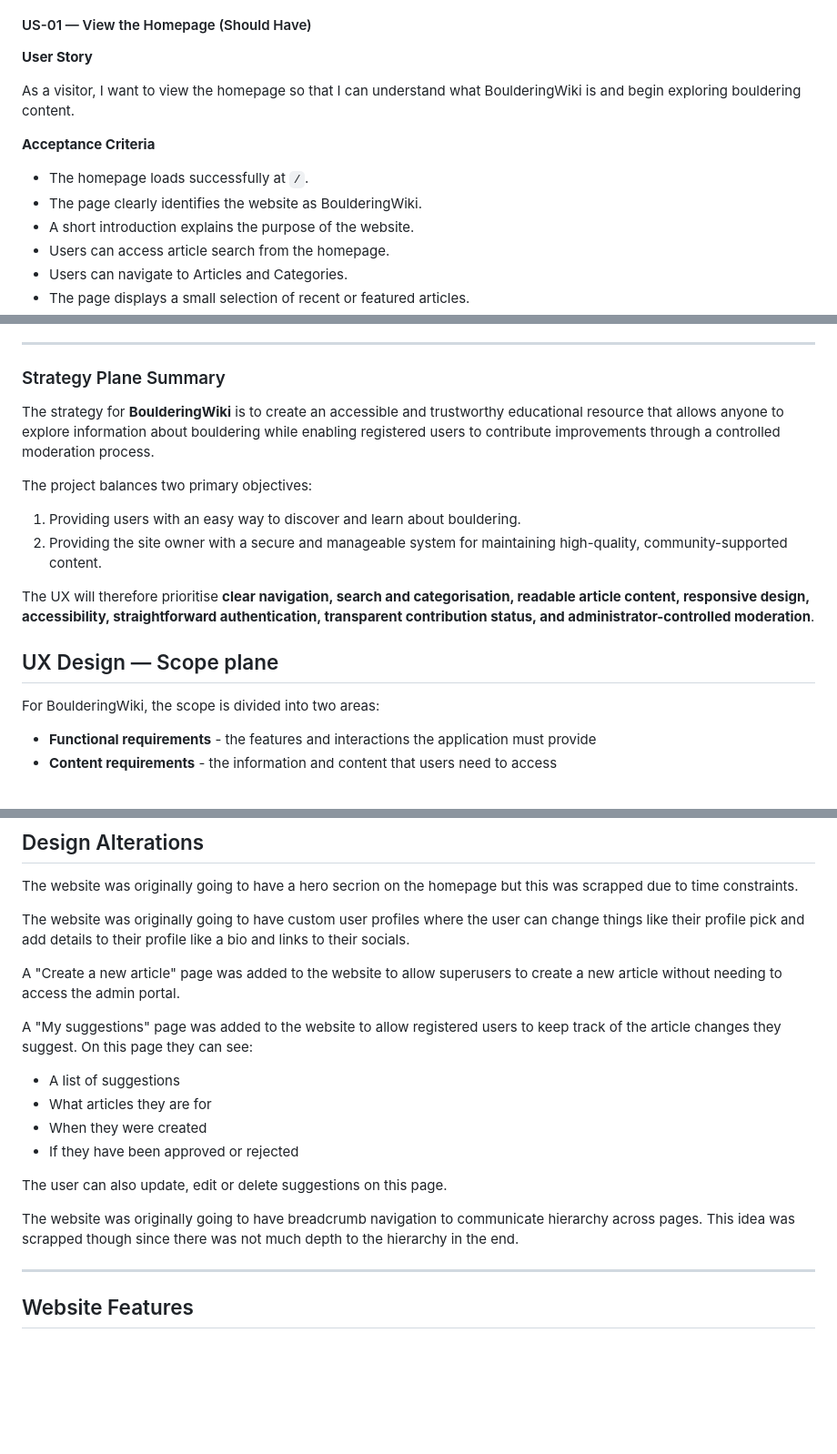
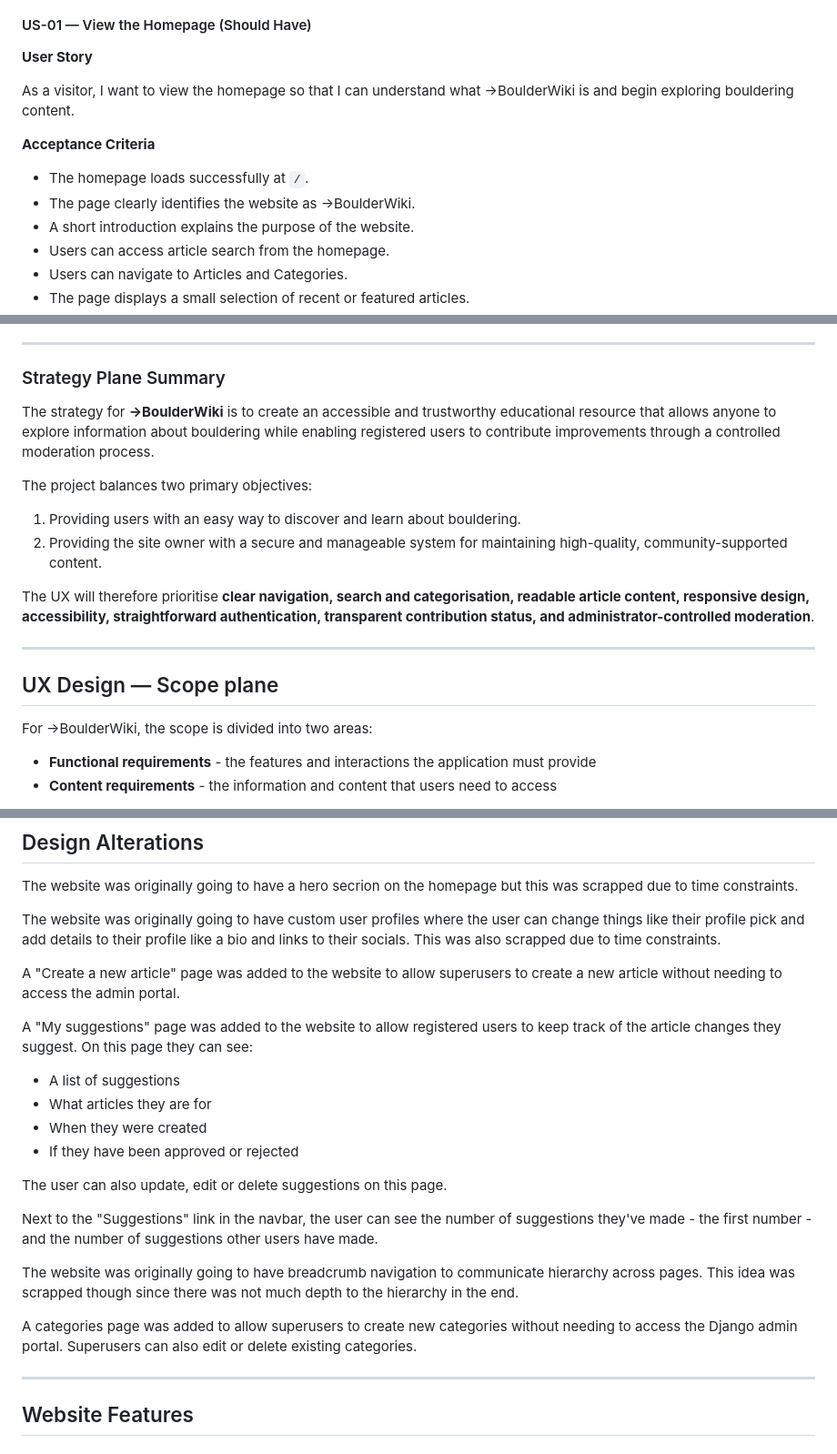
Before and after one commit to Zealous242/love-bouldering-2, a Markdown page: README.md, 3 parts joined by grey strips. Shown at 91% size. Drawn GitHub-style; blank space fills up the shorter version.

Commit message:
Change all instances of 'BoulderingWiki' to 'BoulderWiki'

```diff
--- a/README.md
+++ b/README.md
@@ -116,12 +116,12 @@ Administrators can:
 
 **User Story**
 
-As a visitor, I want to view the homepage so that I can understand what BoulderingWiki is and begin exploring bouldering content.
+As a visitor, I want to view the homepage so that I can understand what →BoulderWiki is and begin exploring bouldering content.
 
 **Acceptance Criteria**
 
 - The homepage loads successfully at `/`.
-- The page clearly identifies the website as BoulderingWiki.
+- The page clearly identifies the website as →BoulderWiki.
 - A short introduction explains the purpose of the website.
 - Users can access article search from the homepage.
 - Users can navigate to Articles and Categories.
@@ -972,7 +974,7 @@ Success criteria include:
 
 ### Strategy Plane Summary
 
-The strategy for **BoulderingWiki** is to create an accessible and trustworthy educational resource that allows anyone to explore information about bouldering while enabling registered users to contribute improvements through a controlled moderation process.
+The strategy for **→BoulderWiki** is to create an accessible and trustworthy educational resource that allows anyone to explore information about bouldering while enabling registered users to contribute improvements through a controlled moderation process.
 
 The project balances two primary objectives:
 
@@ -981,9 +983,11 @@ The project balances two primary objectives:
 
 The UX will therefore prioritise **clear navigation, search and categorisation, readable article content, responsive design, accessibility, straightforward authentication, transparent contribution status, and administrator-controlled moderation**.
 
+---
+
 ## UX Design — Scope plane
 
-For BoulderingWiki, the scope is divided into two areas:
+For →BoulderWiki, the scope is divided into two areas:
 
 - **Functional requirements** - the features and interactions the application must provide
 - **Content requirements** - the information and content that users need to access
@@ -3066,7 +3070,7 @@ A reusable visual system should establish consistent rules for:
 
 The website was originally going to have a hero secrion on the homepage but this was scrapped due to time constraints.
 
-The website was originally going to have custom user profiles where the user can change things like their profile pick and add details to their profile like a bio and links to their socials.
+The website was originally going to have custom user profiles where the user can change things like their profile pick and add details to their profile like a bio and links to their socials. This was also scrapped due to time constraints.
 
 A "Create a new article" page was added to the website to allow superusers to create a new article without needing to access the admin portal.
 
@@ -3078,7 +3082,11 @@ A "My suggestions" page was added to the website to allow registered users to ke
 
 The user can also update, edit or delete suggestions on this page.
 
+Next to the "Suggestions" link in the navbar, the user can see the number of suggestions they've made - the first number - and the number of suggestions other users have made.
+
 The website was originally going to have breadcrumb navigation to communicate hierarchy across pages. This idea was scrapped though since there was not much depth to the hierarchy in the end.
+
+A categories page was added to allow superusers to create new categories without needing to access the Django admin portal. Superusers can also edit or delete existing categories.
 
 ---
 
```
Also changed, not shown: other parts of README.md (+18 -16 lines).
